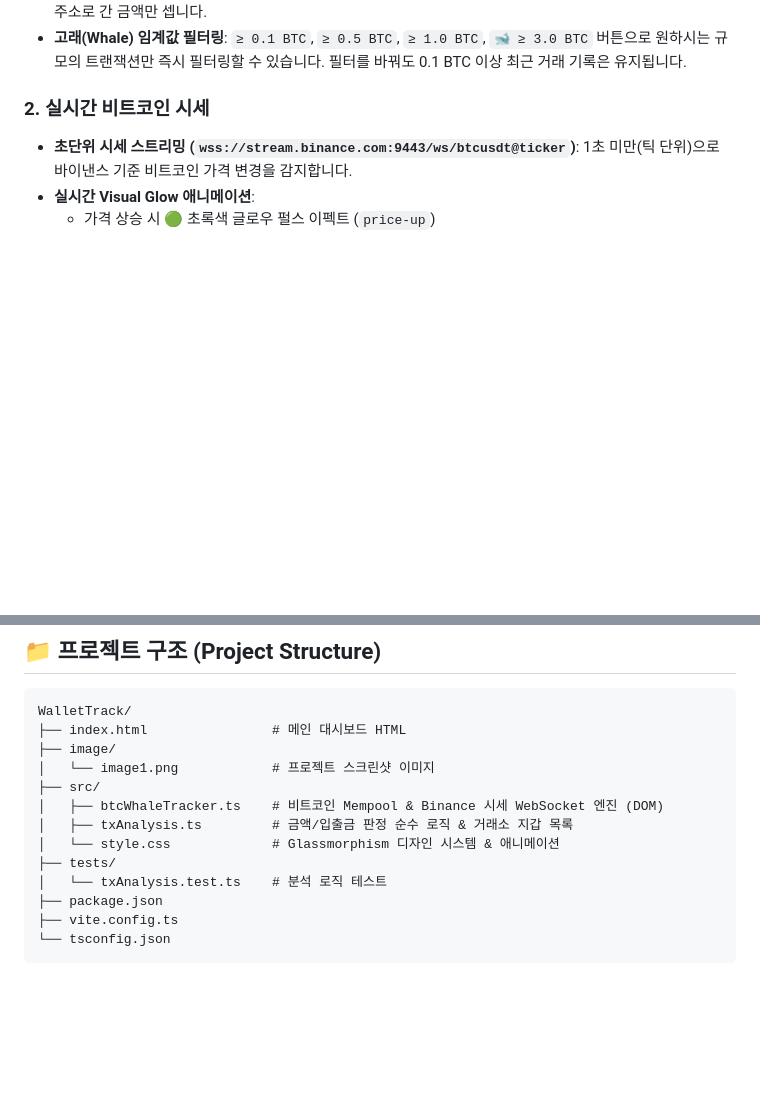
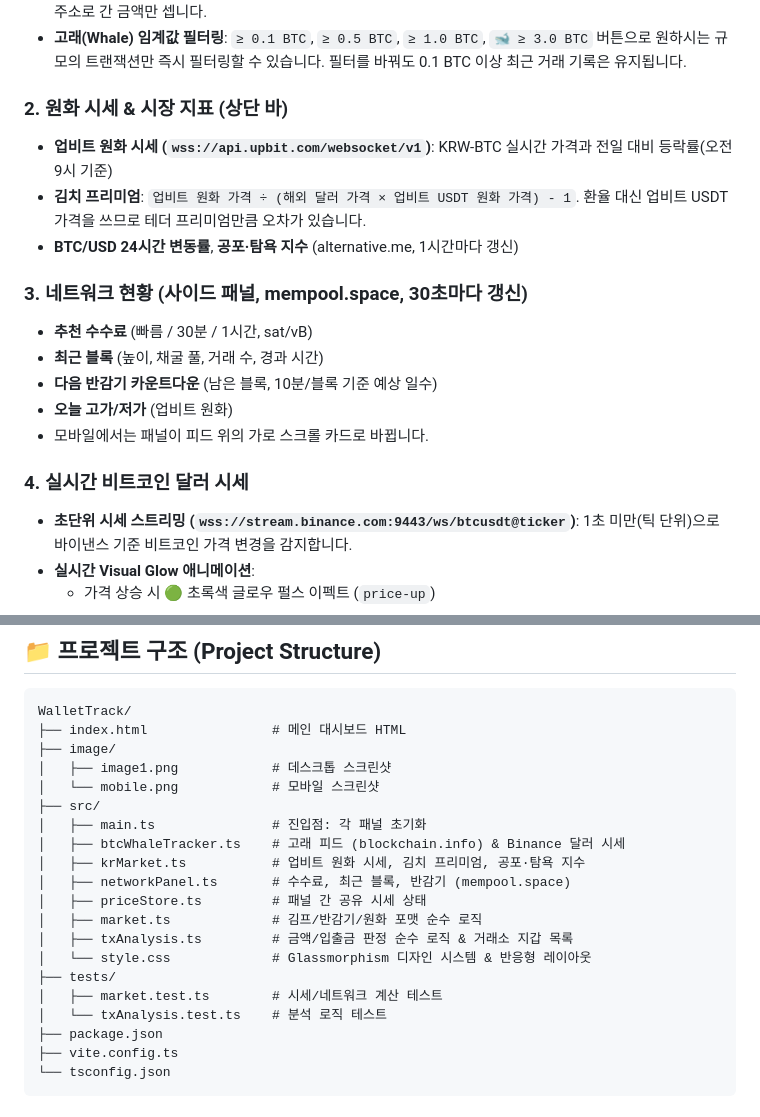
Before and after one commit to Joinjun001/WalletTrack, a Markdown page: README.md, 2 parts joined by grey strips. Drawn GitHub-style; blank space fills up the shorter version.

```diff
--- a/README.md
+++ b/README.md
@@ -20,7 +22,19 @@
 - **실제 이동 금액 계산**: 보낸 주소로 되돌아오는 거스름돈(change) 출력은 금액에서 뺍니다. 거래소 입금은 거래소 주소로 간 금액만 셉니다.
 - **고래(Whale) 임계값 필터링**: `≥ 0.1 BTC`, `≥ 0.5 BTC`, `≥ 1.0 BTC`, `🐋 ≥ 3.0 BTC` 버튼으로 원하시는 규모의 트랜잭션만 즉시 필터링할 수 있습니다. 필터를 바꿔도 0.1 BTC 이상 최근 거래 기록은 유지됩니다.
 
-### 2. 실시간 비트코인 시세
+### 2. 원화 시세 & 시장 지표 (상단 바)
+- **업비트 원화 시세 (`wss://api.upbit.com/websocket/v1`)**: KRW-BTC 실시간 가격과 전일 대비 등락률(오전 9시 기준)
+- **김치 프리미엄**: `업비트 원화 가격 ÷ (해외 달러 가격 × 업비트 USDT 원화 가격) - 1`. 환율 대신 업비트 USDT 가격을 쓰므로 테더 프리미엄만큼 오차가 있습니다.
+- **BTC/USD 24시간 변동률**, **공포·탐욕 지수** (alternative.me, 1시간마다 갱신)
+
+### 3. 네트워크 현황 (사이드 패널, mempool.space, 30초마다 갱신)
+- **추천 수수료** (빠름 / 30분 / 1시간, sat/vB)
+- **최근 블록** (높이, 채굴 풀, 거래 수, 경과 시간)
+- **다음 반감기 카운트다운** (남은 블록, 10분/블록 기준 예상 일수)
+- **오늘 고가/저가** (업비트 원화)
+- 모바일에서는 패널이 피드 위의 가로 스크롤 카드로 바뀝니다.
+
+### 4. 실시간 비트코인 달러 시세
 - **초단위 시세 스트리밍 (`wss://stream.binance.com:9443/ws/btcusdt@ticker`)**: 1초 미만(틱 단위)으로 바이낸스 기준 비트코인 가격 변경을 감지합니다.
 - **실시간 Visual Glow 애니메이션**:
   - 가격 상승 시 🟢 초록색 글로우 펄스 이펙트 (`price-up`)
@@ -73,12 +88,19 @@ npm run dev
 WalletTrack/
 ├── index.html                # 메인 대시보드 HTML
 ├── image/
-│   └── image1.png            # 프로젝트 스크린샷 이미지
+│   ├── image1.png            # 데스크톱 스크린샷
+│   └── mobile.png            # 모바일 스크린샷
 ├── src/
-│   ├── btcWhaleTracker.ts    # 비트코인 Mempool & Binance 시세 WebSocket 엔진 (DOM)
+│   ├── main.ts               # 진입점: 각 패널 초기화
+│   ├── btcWhaleTracker.ts    # 고래 피드 (blockchain.info) & Binance 달러 시세
+│   ├── krMarket.ts           # 업비트 원화 시세, 김치 프리미엄, 공포·탐욕 지수
+│   ├── networkPanel.ts       # 수수료, 최근 블록, 반감기 (mempool.space)
+│   ├── priceStore.ts         # 패널 간 공유 시세 상태
+│   ├── market.ts             # 김프/반감기/원화 포맷 순수 로직
 │   ├── txAnalysis.ts         # 금액/입출금 판정 순수 로직 & 거래소 지갑 목록
-│   └── style.css             # Glassmorphism 디자인 시스템 & 애니메이션
+│   └── style.css             # Glassmorphism 디자인 시스템 & 반응형 레이아웃
 ├── tests/
+│   ├── market.test.ts        # 시세/네트워크 계산 테스트
 │   └── txAnalysis.test.ts    # 분석 로직 테스트
 ├── package.json
 ├── vite.config.ts
```
Also changed, not shown: other parts of README.md (+5 -2 lines), image/image1.png, image/mobile.png (added), 9 other files.
